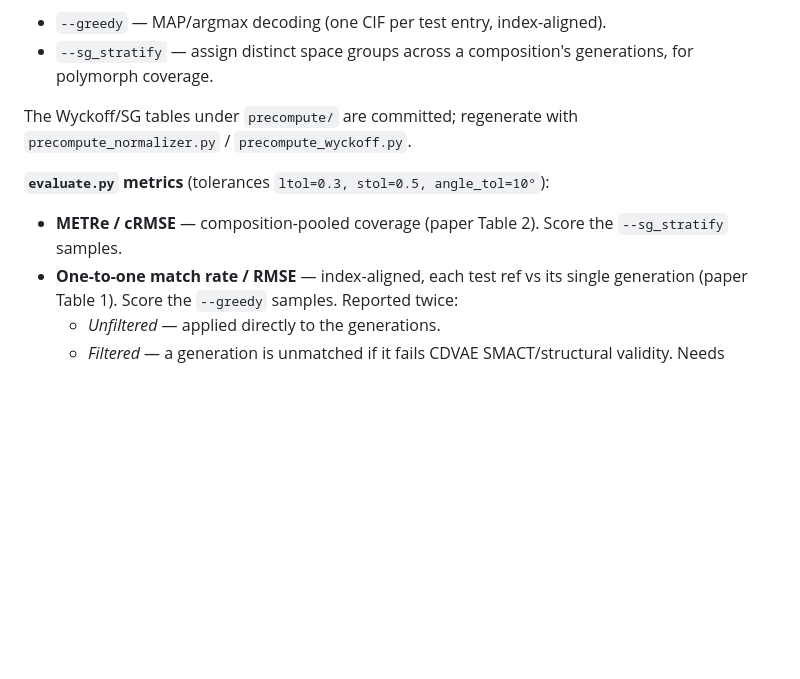
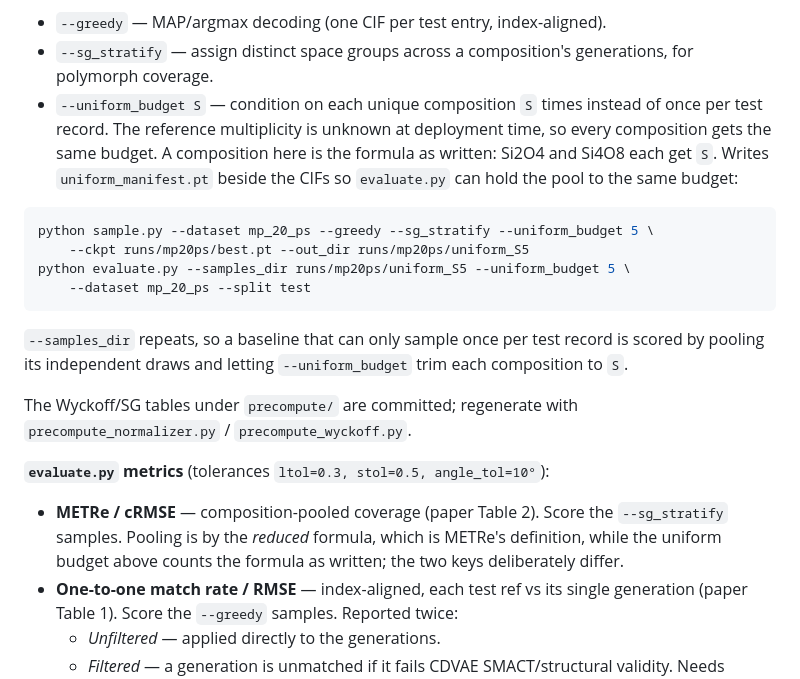
Before and after one commit to kiyoung98/MaskGXT, a Markdown page: README.md, the part around the change. Rendered like a GitHub page; blank space fills up the shorter version.

Commit message:
README: document --uniform_budget and the two composition keys
The uniform per-composition protocol now lives in sample.py and evaluate.py, so
the usage section shows it end to end. It also spells out that the budget counts
the formula as written while METRe pools by the reduced formula -- the one place
in this codebase where two different composition keys are in play, and the one
that cost the most time to re-derive when the original scripts were lost.

````diff
--- a/README.md
+++ b/README.md
@@ -56,6 +56,23 @@ python evaluate.py --samples_dir runs/mp20/<decode tag>_samples --dataset mp_20
 - `--greedy` — MAP/argmax decoding (one CIF per test entry, index-aligned).
 - `--sg_stratify` — assign distinct space groups across a composition's
   generations, for polymorph coverage.
+- `--uniform_budget S` — condition on each unique composition `S` times instead
+  of once per test record. The reference multiplicity is unknown at deployment
+  time, so every composition gets the same budget. A composition here is the
+  formula as written: Si2O4 and Si4O8 each get `S`. Writes
+  `uniform_manifest.pt` beside the CIFs so `evaluate.py` can hold the pool to
+  the same budget:
+
+```bash
+python sample.py --dataset mp_20_ps --greedy --sg_stratify --uniform_budget 5 \
+    --ckpt runs/mp20ps/best.pt --out_dir runs/mp20ps/uniform_S5
+python evaluate.py --samples_dir runs/mp20ps/uniform_S5 --uniform_budget 5 \
+    --dataset mp_20_ps --split test
+```
+
+`--samples_dir` repeats, so a baseline that can only sample once per test
+record is scored by pooling its independent draws and letting `--uniform_budget`
+trim each composition to `S`.
 
 The Wyckoff/SG tables under `precompute/` are committed; regenerate with
 `precompute_normalizer.py` / `precompute_wyckoff.py`.
@@ -63,7 +80,9 @@ The Wyckoff/SG tables under `precompute/` are committed; regenerate with
 **`evaluate.py` metrics** (tolerances `ltol=0.3, stol=0.5, angle_tol=10°`):
 
 - **METRe / cRMSE** — composition-pooled coverage (paper Table 2). Score the
-  `--sg_stratify` samples.
+  `--sg_stratify` samples. Pooling is by the *reduced* formula, which is METRe's
+  definition, while the uniform budget above counts the formula as written; the
+  two keys deliberately differ.
 - **One-to-one match rate / RMSE** — index-aligned, each test ref vs its single
   generation (paper Table 1). Score the `--greedy` samples. Reported twice:
   - *Unfiltered* — applied directly to the generations.
````
